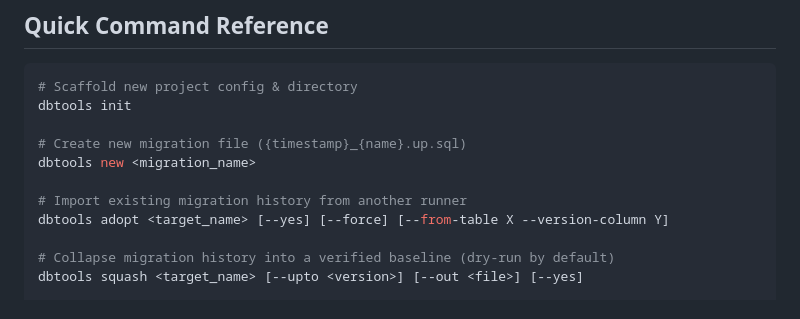
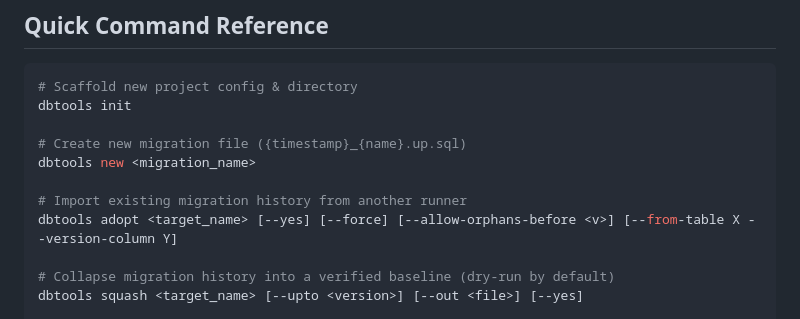
Before and after one commit to seanpham99/dbtools, a Markdown page: skills/using-dbtools/SKILL.md, the part around the change. Rendered like a GitHub page.

```diff
--- a/skills/using-dbtools/SKILL.md
+++ b/skills/using-dbtools/SKILL.md
@@ -51,7 +51,7 @@ dbtools init
 dbtools new <migration_name>
 
 # Import existing migration history from another runner
-dbtools adopt <target_name> [--yes] [--force] [--from-table X --version-column Y]
+dbtools adopt <target_name> [--yes] [--force] [--allow-orphans-before <v>] [--from-table X --version-column Y]
 
 # Collapse migration history into a verified baseline (dry-run by default)
 dbtools squash <target_name> [--upto <version>] [--out <file>] [--yes]
```
Also changed, not shown: skills/using-dbtools/adopt.md (+5 -2 lines).
